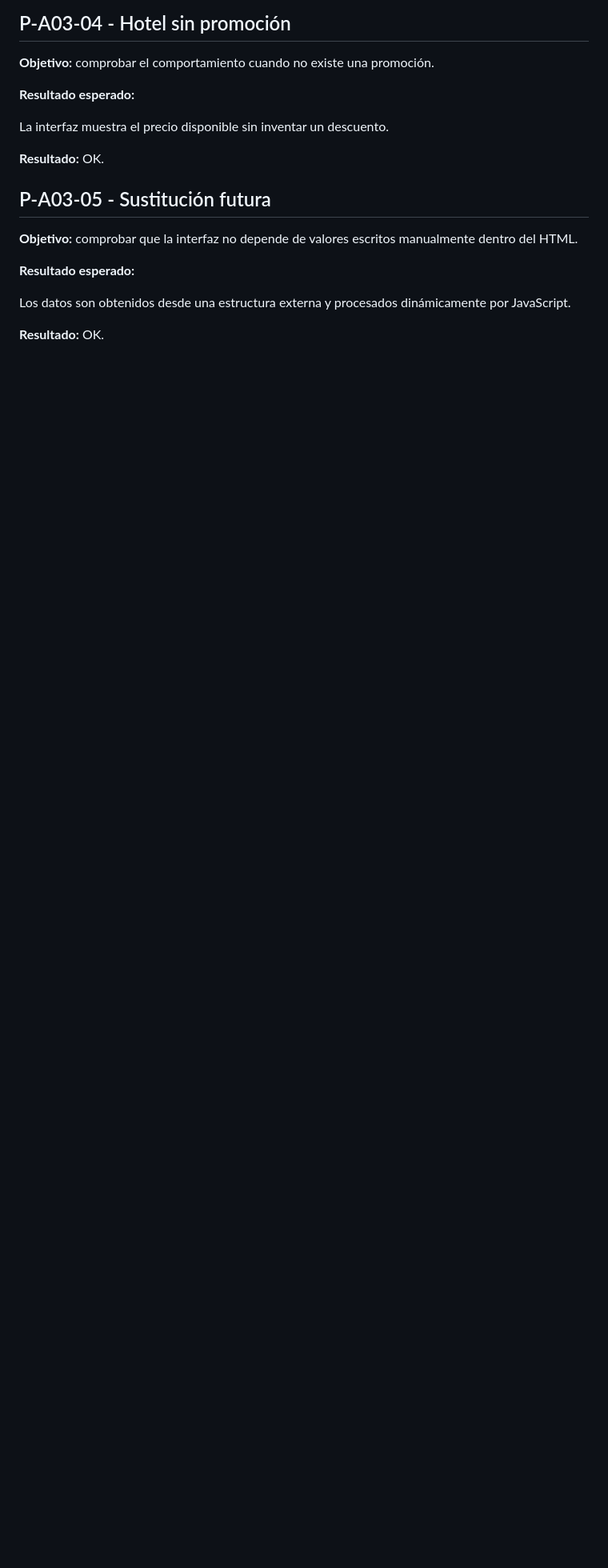
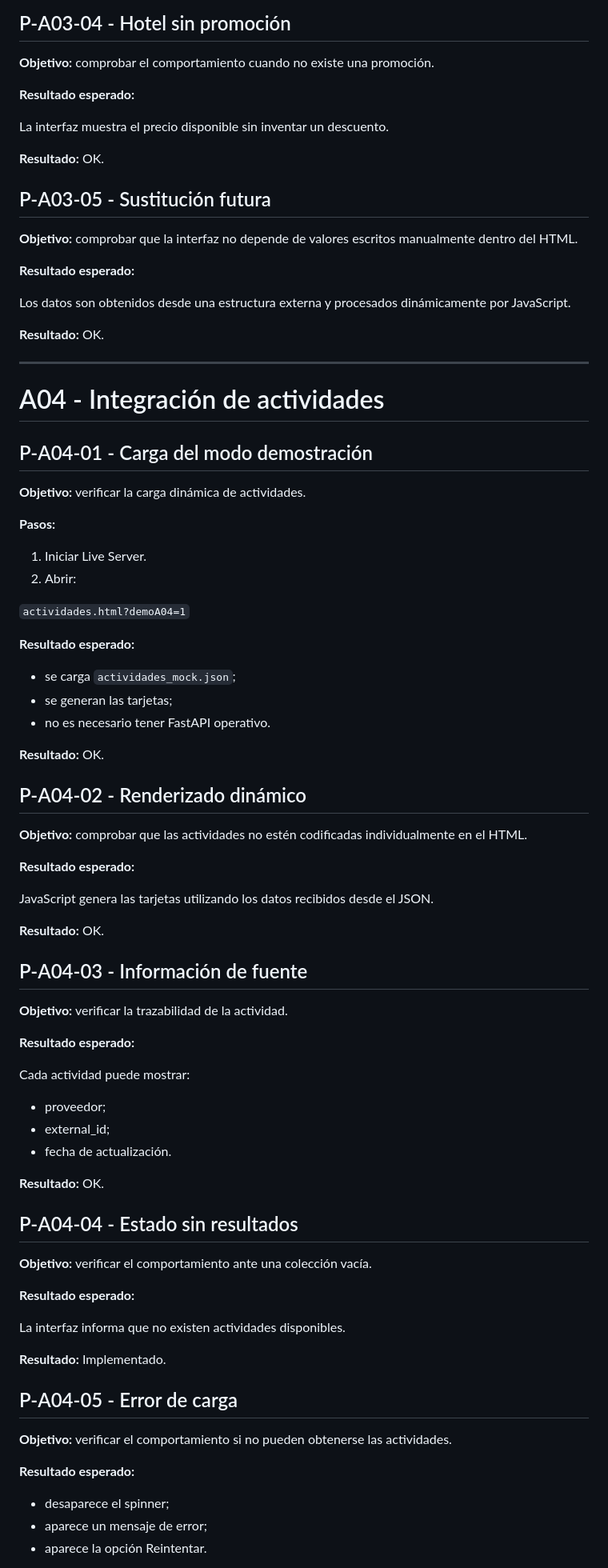
Before and after one commit to Juanyg22/api-plataforma-turistica, a Markdown page: docs/ae2-amorina/pruebas.md, the part around one of its changes. Shown at 80% size. GitHub-like rendering; blank space fills up the shorter version.

Commit message:
docs(activities): documentar integracion de actividades A04 refs #11

```diff
--- a/docs/ae2-amorina/pruebas.md
+++ b/docs/ae2-amorina/pruebas.md
@@ -177,3 +177,78 @@ Los datos son obtenidos desde una estructura externa y
 procesados dinámicamente por JavaScript.
 
 **Resultado:** OK.
+
+---
+
+# A04 - Integración de actividades
+
+## P-A04-01 - Carga del modo demostración
+
+**Objetivo:** verificar la carga dinámica de actividades.
+
+**Pasos:**
+
+1. Iniciar Live Server.
+2. Abrir:
+
+`actividades.html?demoA04=1`
+
+**Resultado esperado:**
+
+- se carga `actividades_mock.json`;
+- se generan las tarjetas;
+- no es necesario tener FastAPI operativo.
+
+**Resultado:** OK.
+
+
+## P-A04-02 - Renderizado dinámico
+
+**Objetivo:** comprobar que las actividades no estén
+codificadas individualmente en el HTML.
+
+**Resultado esperado:**
+
+JavaScript genera las tarjetas utilizando los datos
+recibidos desde el JSON.
+
+**Resultado:** OK.
+
+
+## P-A04-03 - Información de fuente
+
+**Objetivo:** verificar la trazabilidad de la actividad.
+
+**Resultado esperado:**
+
+Cada actividad puede mostrar:
+
+- proveedor;
+- external_id;
+- fecha de actualización.
+
+**Resultado:** OK.
+
+
+## P-A04-04 - Estado sin resultados
+
+**Objetivo:** verificar el comportamiento ante una colección vacía.
+
+**Resultado esperado:**
+
+La interfaz informa que no existen actividades disponibles.
+
+**Resultado:** Implementado.
+
+
+## P-A04-05 - Error de carga
+
+**Objetivo:** verificar el comportamiento si no pueden
+obtenerse las actividades.
+
+**Resultado esperado:**
+
+- desaparece el spinner;
+- aparece un mensaje de error;
+- aparece la opción Reintentar.
+
```
Also changed, not shown: other parts of docs/ae2-amorina/pruebas.md (+17 -0 lines), docs/ae2-amorina/actividades.md (added, +73 -0 lines).
